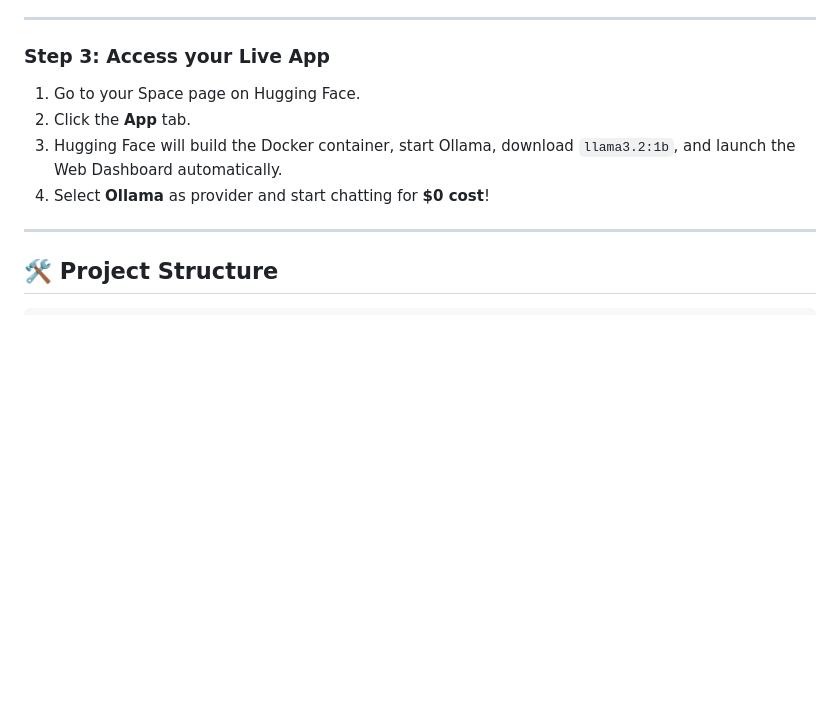
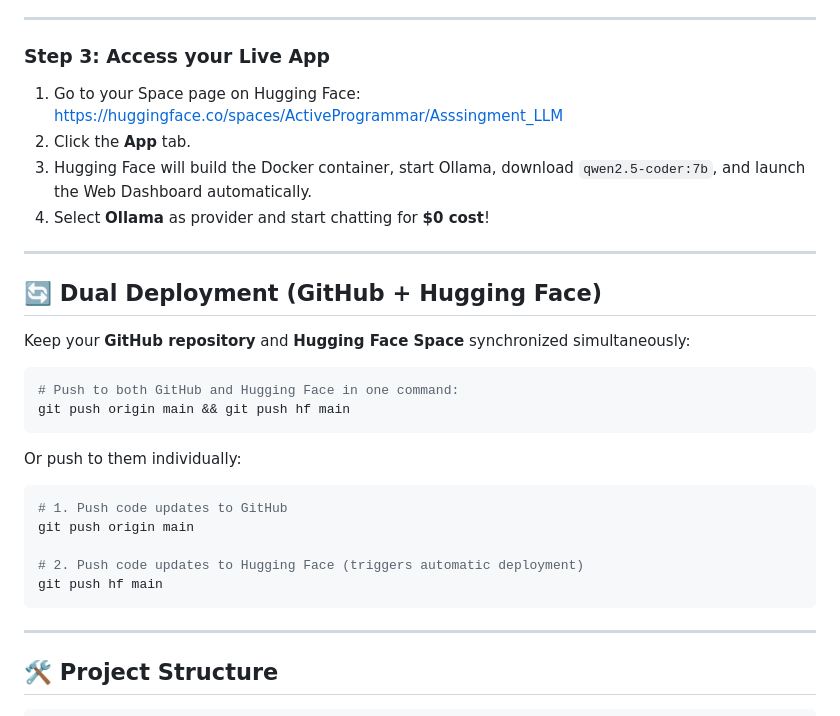
Before and after one commit to Chantha-123/SMART-MCP-SERVER-LLM, a Markdown page: README.md, the part around the change. Drawn GitHub-style; blank space fills up the shorter version.

Commit message:
Add Dual Deployment (GitHub + Hugging Face) instructions to README.md

````diff
--- a/README.md
+++ b/README.md
@@ -232,10 +232,31 @@ git push hf main
 ---
 
 ### Step 3: Access your Live App
-1. Go to your Space page on Hugging Face.
+1. Go to your Space page on Hugging Face: [https://huggingface.co/spaces/ActiveProgrammar/Asssingment_LLM](https://huggingface.co/spaces/ActiveProgrammar/Asssingment_LLM)
 2. Click the **App** tab.
-3. Hugging Face will build the Docker container, start Ollama, download `llama3.2:1b`, and launch the Web Dashboard automatically.
+3. Hugging Face will build the Docker container, start Ollama, download `qwen2.5-coder:7b`, and launch the Web Dashboard automatically.
 4. Select **Ollama** as provider and start chatting for **$0 cost**!
+
+---
+
+## 🔄 Dual Deployment (GitHub + Hugging Face)
+
+Keep your **GitHub repository** and **Hugging Face Space** synchronized simultaneously:
+
+```bash
+# Push to both GitHub and Hugging Face in one command:
+git push origin main && git push hf main
+```
+
+Or push to them individually:
+
+```bash
+# 1. Push code updates to GitHub
+git push origin main
+
+# 2. Push code updates to Hugging Face (triggers automatic deployment)
+git push hf main
+```
 
 ---
 
````
